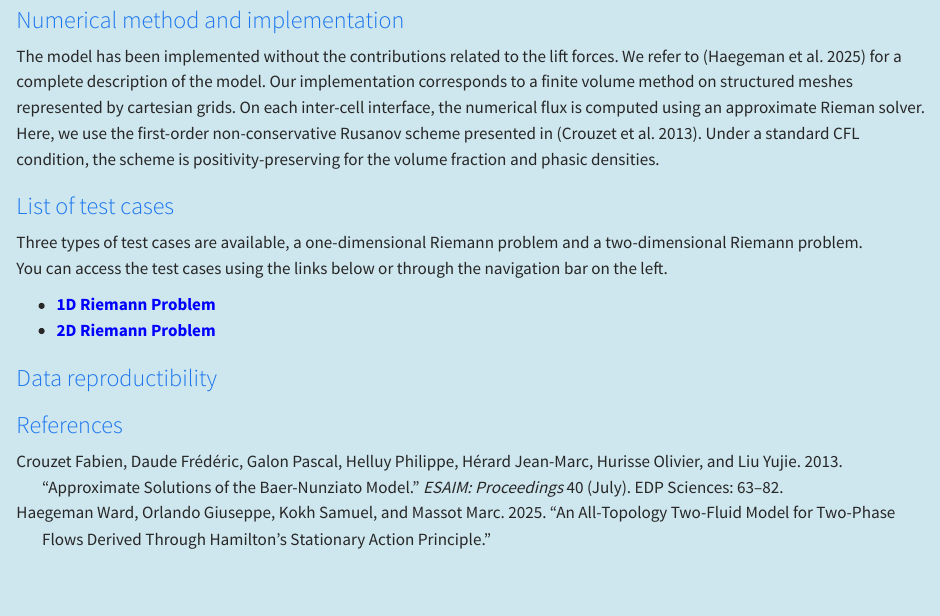
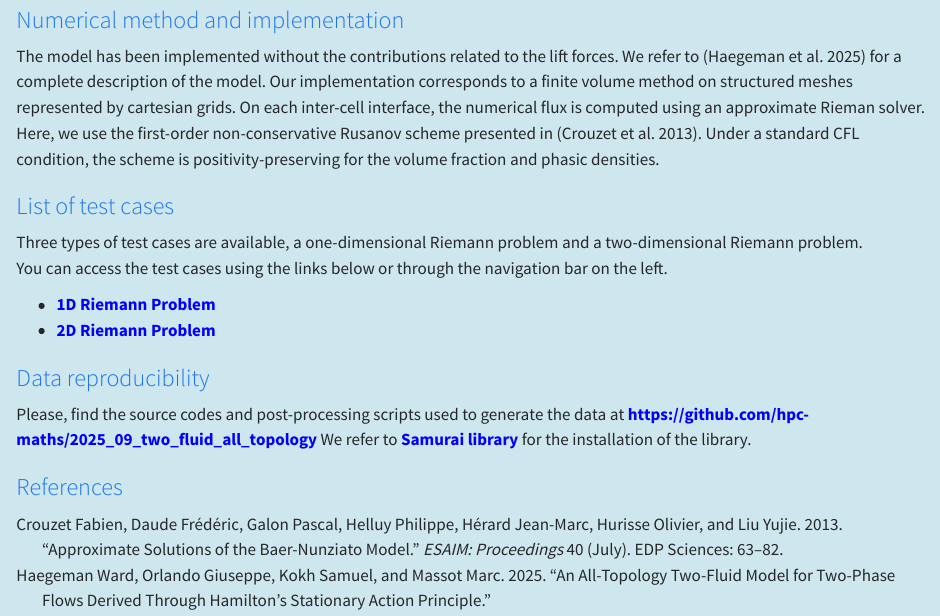
Before and after one commit to hpc-maths/2025_09_two_fluid_all_topology, a Quarto document (index.qmd): the page in a window 1100 px wide, from 670 px down. Rendered offline with R 4.5, knitr and Pandoc in place of Quarto, with nearby package versions.

Commit message:
Corrected README

```diff
--- a/index.qmd
+++ b/index.qmd
@@ -39,8 +39,10 @@
 - [1D Riemann Problem](1D_RIEMANN/post_process_1D_Riemann.ipynb)
 - [2D Riemann Problem](2D_RIEMANN/post_process_2D_Riemann.ipynb)
 
-### Data reproductibility
+### Data reproducibility
 
+Please, find the source codes and post-processing scripts used to generate the data at https://github.com/hpc-maths/2025_09_two_fluid_all_topology
+We refer to **[Samurai library](https://github.com/hpc-maths/samurai/)** for the installation of the library.
 
 ### References
 
```
Also changed, not shown: README.md, 1 other file.
